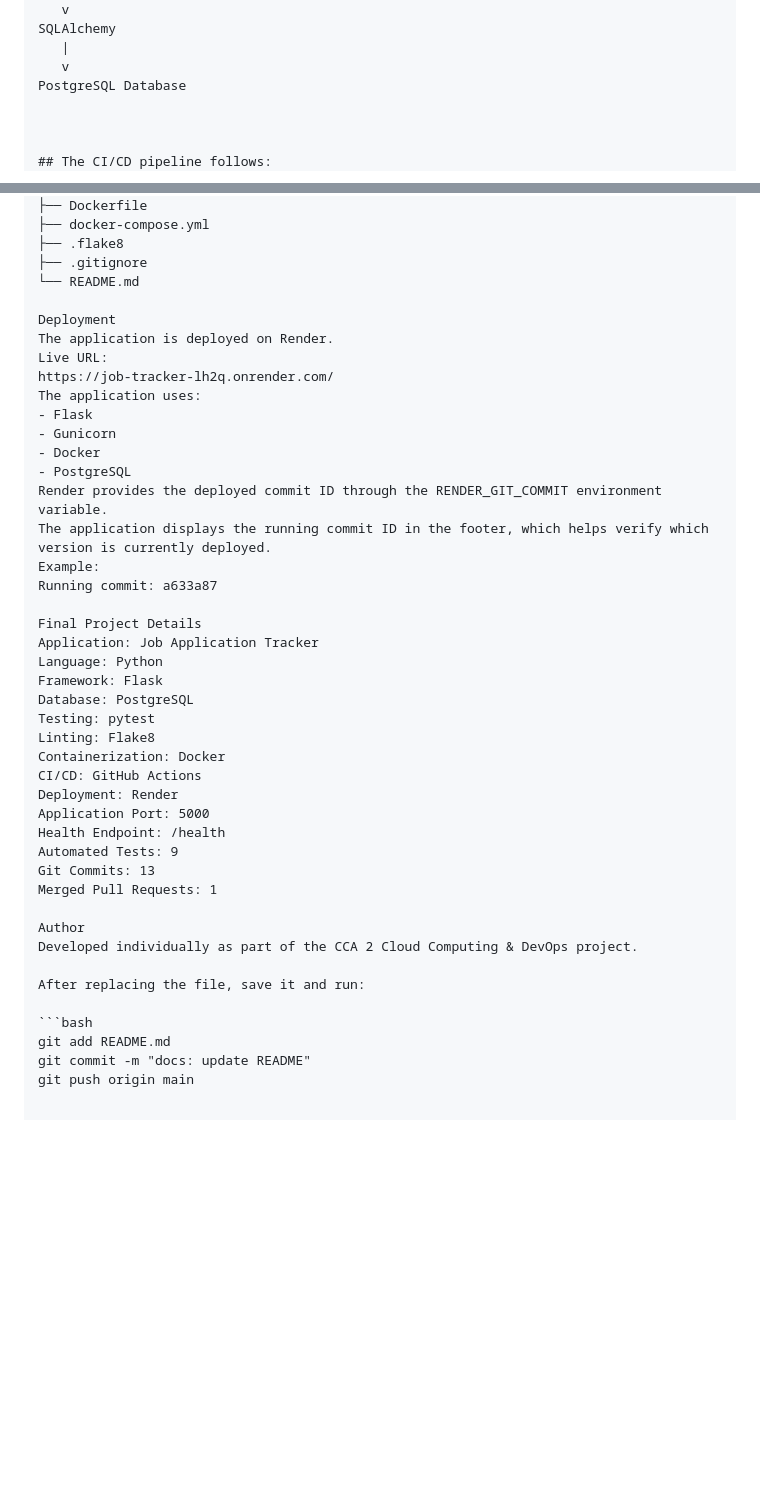
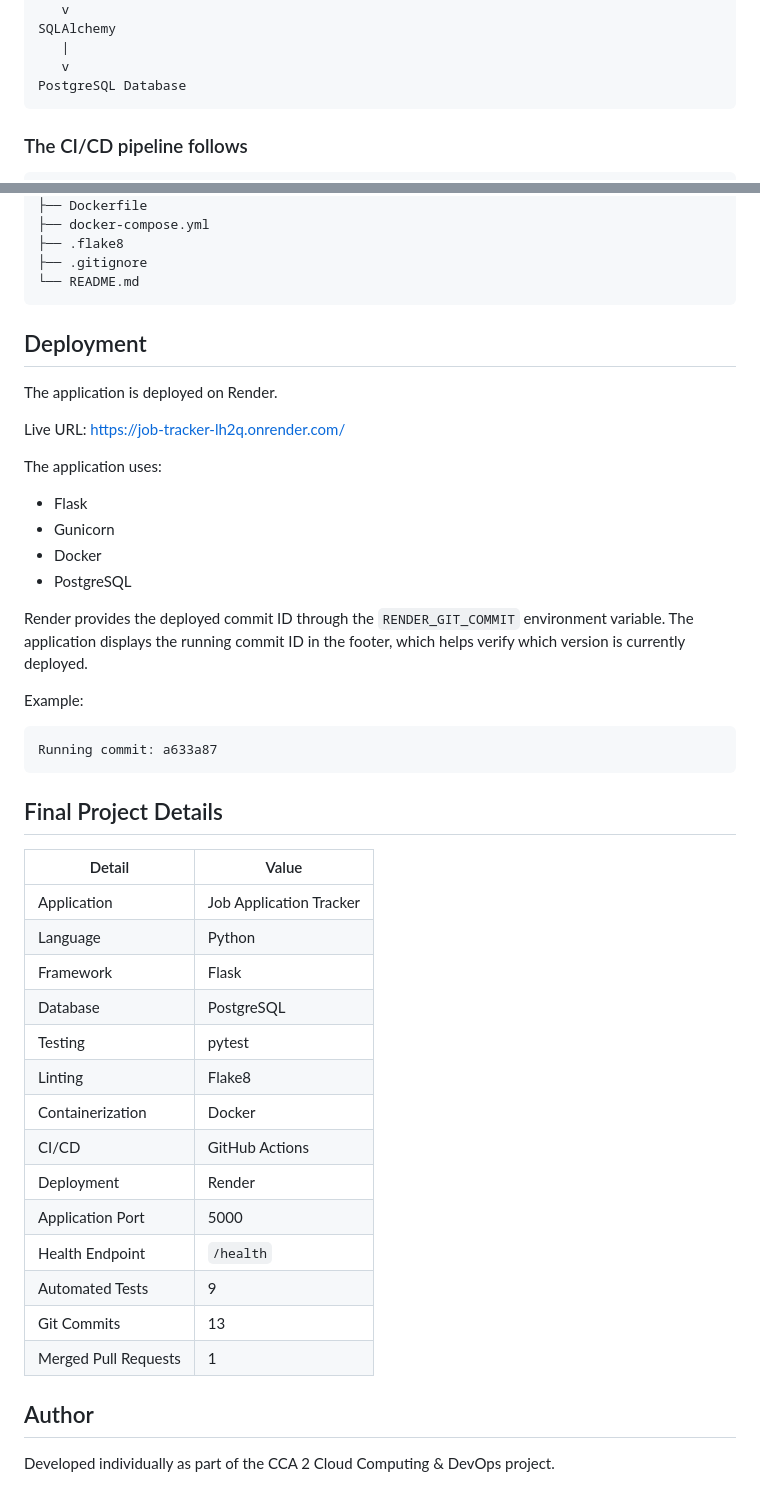
Before and after one commit to kulkarniraj2611/job-tracker, a Markdown page: README.md, 2 parts joined by grey strips. GitHub-like rendering; blank space fills up the shorter version.

````diff
--- a/README.md
+++ b/README.md
@@ -66,10 +66,11 @@ SQLAlchemy
    |
    v
 PostgreSQL Database
+```
 
+### The CI/CD pipeline follows
 
-
-## The CI/CD pipeline follows:
+```text
 GitHub
    |
    v
@@ -320,43 +415,48 @@ job-tracker/
 ├── .flake8
 ├── .gitignore
 └── README.md
+```
 
-Deployment
+## Deployment
+
 The application is deployed on Render.
-Live URL:
-https://job-tracker-lh2q.onrender.com/
+
+Live URL: https://job-tracker-lh2q.onrender.com/
+
 The application uses:
+
 - Flask
 - Gunicorn
 - Docker
 - PostgreSQL
-Render provides the deployed commit ID through the RENDER_GIT_COMMIT environment variable.
-The application displays the running commit ID in the footer, which helps verify which version is currently deployed.
+
+Render provides the deployed commit ID through the `RENDER_GIT_COMMIT` environment variable. The application displays the running commit ID in the footer, which helps verify which version is currently deployed.
+
 Example:
+
+```text
 Running commit: a633a87
+```
 
-Final Project Details
-Application: Job Application Tracker
-Language: Python
-Framework: Flask
-Database: PostgreSQL
-Testing: pytest
-Linting: Flake8
-Containerization: Docker
-CI/CD: GitHub Actions
-Deployment: Render
-Application Port: 5000
-Health Endpoint: /health
-Automated Tests: 9
-Git Commits: 13
-Merged Pull Requests: 1
+## Final Project Details
 
-Author
+| Detail             | Value                  |
+|--------------------|------------------------|
+| Application        | Job Application Tracker |
+| Language           | Python                 |
+| Framework          | Flask                  |
+| Database           | PostgreSQL             |
+| Testing            | pytest                 |
+| Linting            | Flake8                 |
+| Containerization   | Docker                 |
+| CI/CD              | GitHub Actions         |
+| Deployment         | Render                 |
+| Application Port   | 5000                   |
+| Health Endpoint    | `/health`              |
+| Automated Tests    | 9                      |
+| Git Commits        | 13                     |
+| Merged Pull Requests | 1                    |
+
+## Author
+
 Developed individually as part of the CCA 2 Cloud Computing & DevOps project.
-
-After replacing the file, save it and run:
-
-```bash
-git add README.md
-git commit -m "docs: update README"
-git push origin main
````
Also changed, not shown: other parts of README.md (+147 -53 lines).
